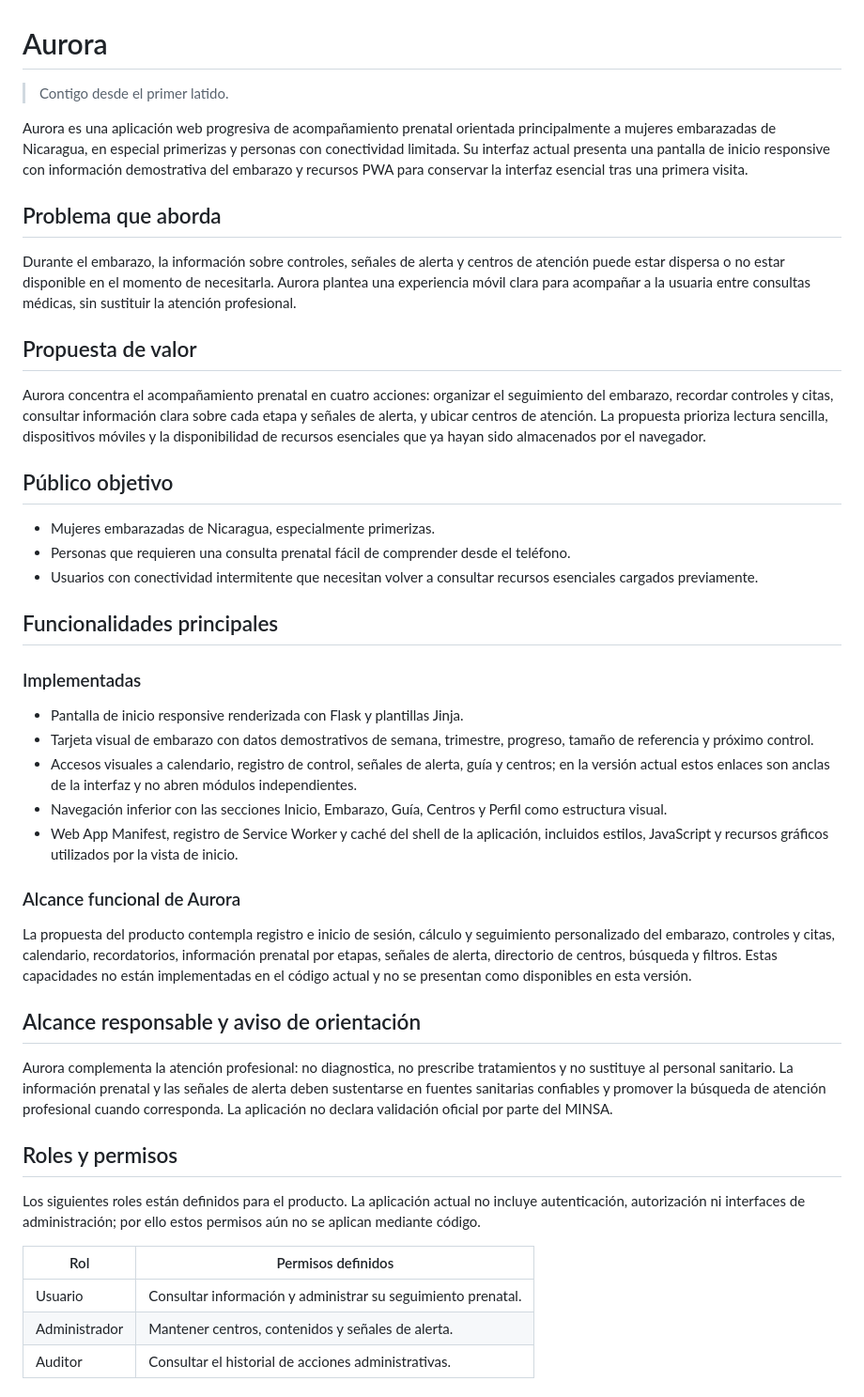
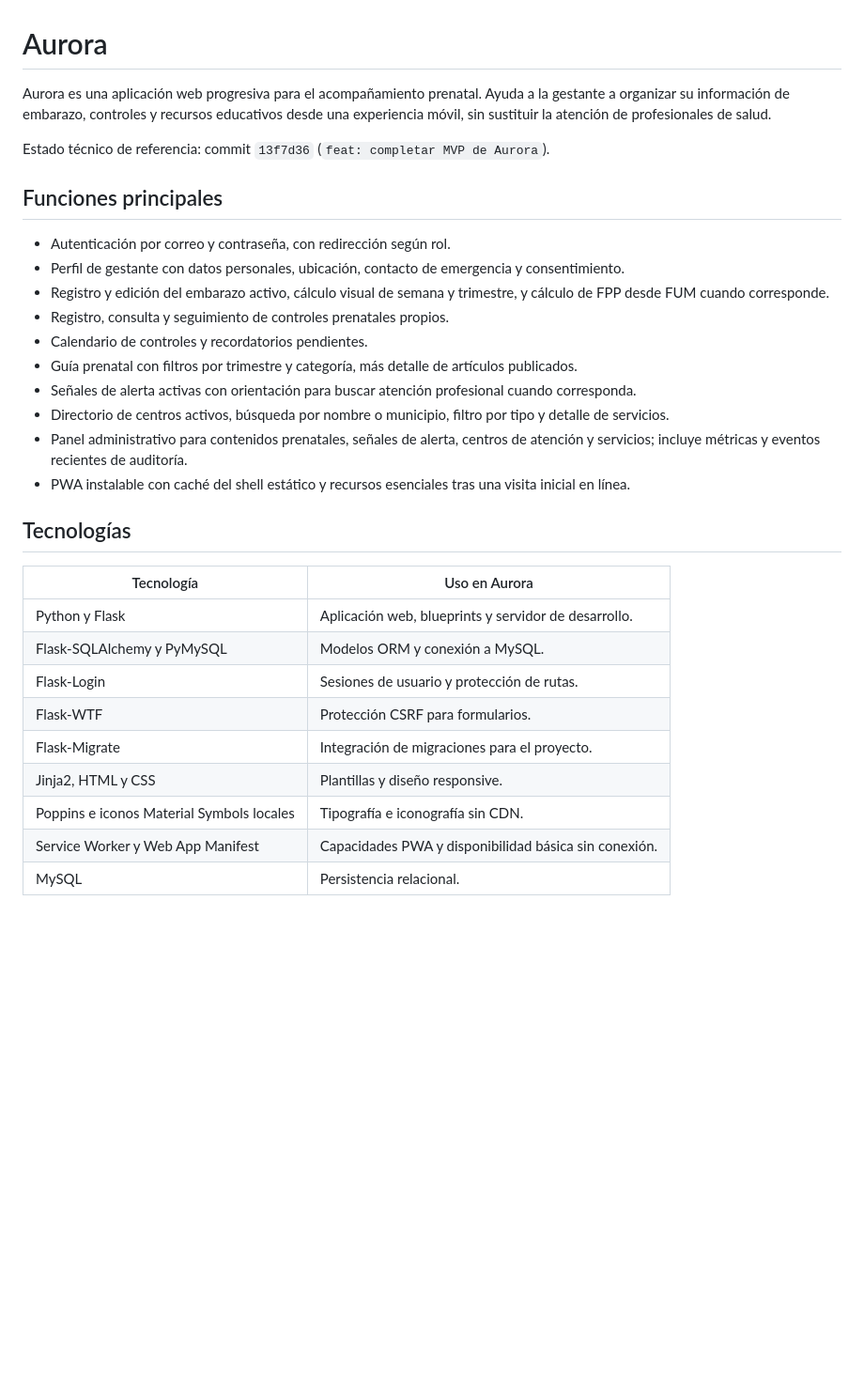
Before and after one commit to freddyguevara085-stack/Aurora, a Markdown page: README.md, the part around one of its changes. Shown at 94% size. Rendered like a GitHub page; blank space fills up the shorter version.

```diff
--- a/README.md
+++ b/README.md
@@ -1,48 +1,33 @@
 # Aurora
 
-> Contigo desde el primer latido.
+Aurora es una aplicación web progresiva para el acompañamiento prenatal. Ayuda a la gestante a organizar su información de embarazo, controles y recursos educativos desde una experiencia móvil, sin sustituir la atención de profesionales de salud.
 
-Aurora es una aplicación web progresiva de acompañamiento prenatal orientada principalmente a mujeres embarazadas de Nicaragua, en especial primerizas y personas con conectividad limitada. Su interfaz actual presenta una pantalla de inicio responsive con información demostrativa del embarazo y recursos PWA para conservar la interfaz esencial tras una primera visita.
+Estado técnico de referencia: commit `13f7d36` (`feat: completar MVP de Aurora`).
 
-## Problema que aborda
+## Funciones principales
 
-Durante el embarazo, la información sobre controles, señales de alerta y centros de atención puede estar dispersa o no estar disponible en el momento de necesitarla. Aurora plantea una experiencia móvil clara para acompañar a la usuaria entre consultas médicas, sin sustituir la atención profesional.
+- Autenticación por correo y contraseña, con redirección según rol.
+- Perfil de gestante con datos personales, ubicación, contacto de emergencia y consentimiento.
+- Registro y edición del embarazo activo, cálculo visual de semana y trimestre, y cálculo de FPP desde FUM cuando corresponde.
+- Registro, consulta y seguimiento de controles prenatales propios.
+- Calendario de controles y recordatorios pendientes.
+- Guía prenatal con filtros por trimestre y categoría, más detalle de artículos publicados.
+- Señales de alerta activas con orientación para buscar atención profesional cuando corresponda.
+- Directorio de centros activos, búsqueda por nombre o municipio, filtro por tipo y detalle de servicios.
+- Panel administrativo para contenidos prenatales, señales de alerta, centros de atención y servicios; incluye métricas y eventos recientes de auditoría.
+- PWA instalable con caché del shell estático y recursos esenciales tras una visita inicial en línea.
 
-## Propuesta de valor
+## Tecnologías
 
-Aurora concentra el acompañamiento prenatal en cuatro acciones: organizar el seguimiento del embarazo, recordar controles y citas, consultar información clara sobre cada etapa y señales de alerta, y ubicar centros de atención. La propuesta prioriza lectura sencilla, dispositivos móviles y la disponibilidad de recursos esenciales que ya hayan sido almacenados por el navegador.
+| Tecnología | Uso en Aurora |
+| --- | --- |
+| Python y Flask | Aplicación web, blueprints y servidor de desarrollo. |
+| Flask-SQLAlchemy y PyMySQL | Modelos ORM y conexión a MySQL. |
+| Flask-Login | Sesiones de usuario y protección de rutas. |
+| Flask-WTF | Protección CSRF para formularios. |
+| Flask-Migrate | Integración de migraciones para el proyecto. |
+| Jinja2, HTML y CSS | Plantillas y diseño responsive. |
+| Poppins e iconos Material Symbols locales | Tipografía e iconografía sin CDN. |
+| Service Worker y Web App Manifest | Capacidades PWA y disponibilidad básica sin conexión. |
+| MySQL | Persistencia relacional. |
 
-## Público objetivo
-
-- Mujeres embarazadas de Nicaragua, especialmente primerizas.
-- Personas que requieren una consulta prenatal fácil de comprender desde el teléfono.
-- Usuarios con conectividad intermitente que necesitan volver a consultar recursos esenciales cargados previamente.
-
-## Funcionalidades principales
-
-### Implementadas
-
-- Pantalla de inicio responsive renderizada con Flask y plantillas Jinja.
-- Tarjeta visual de embarazo con datos demostrativos de semana, trimestre, progreso, tamaño de referencia y próximo control.
-- Accesos visuales a calendario, registro de control, señales de alerta, guía y centros; en la versión actual estos enlaces son anclas de la interfaz y no abren módulos independientes.
-- Navegación inferior con las secciones Inicio, Embarazo, Guía, Centros y Perfil como estructura visual.
-- Web App Manifest, registro de Service Worker y caché del shell de la aplicación, incluidos estilos, JavaScript y recursos gráficos utilizados por la vista de inicio.
-
-### Alcance funcional de Aurora
-
-La propuesta del producto contempla registro e inicio de sesión, cálculo y seguimiento personalizado del embarazo, controles y citas, calendario, recordatorios, información prenatal por etapas, señales de alerta, directorio de centros, búsqueda y filtros. Estas capacidades no están implementadas en el código actual y no se presentan como disponibles en esta versión.
-
-## Alcance responsable y aviso de orientación
-
-Aurora complementa la atención profesional: no diagnostica, no prescribe tratamientos y no sustituye al personal sanitario. La información prenatal y las señales de alerta deben sustentarse en fuentes sanitarias confiables y promover la búsqueda de atención profesional cuando corresponda. La aplicación no declara validación oficial por parte del MINSA.
-
-## Roles y permisos
-
-Los siguientes roles están definidos para el producto. La aplicación actual no incluye autenticación, autorización ni interfaces de administración; por ello estos permisos aún no se aplican mediante código.
-
-| Rol | Permisos definidos |
-| --- | --- |
-| Usuario | Consultar información y administrar su seguimiento prenatal. |
-| Administrador | Mantener centros, contenidos y señales de alerta. |
-| Auditor | Consultar el historial de acciones administrativas. |
-
```
Also changed, not shown: other parts of README.md (+102 -112 lines).
